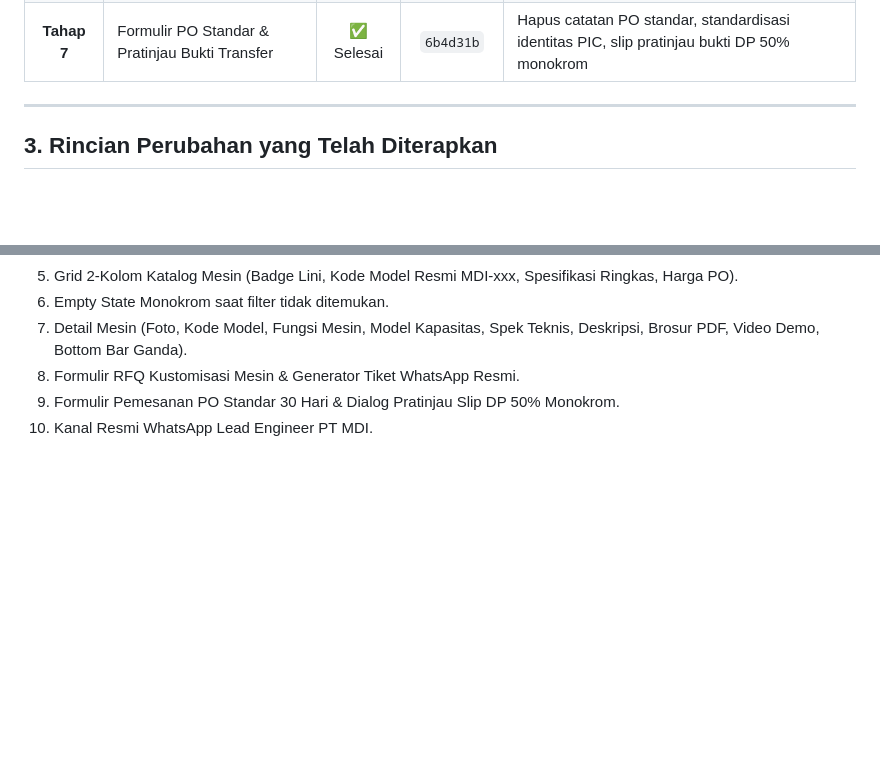
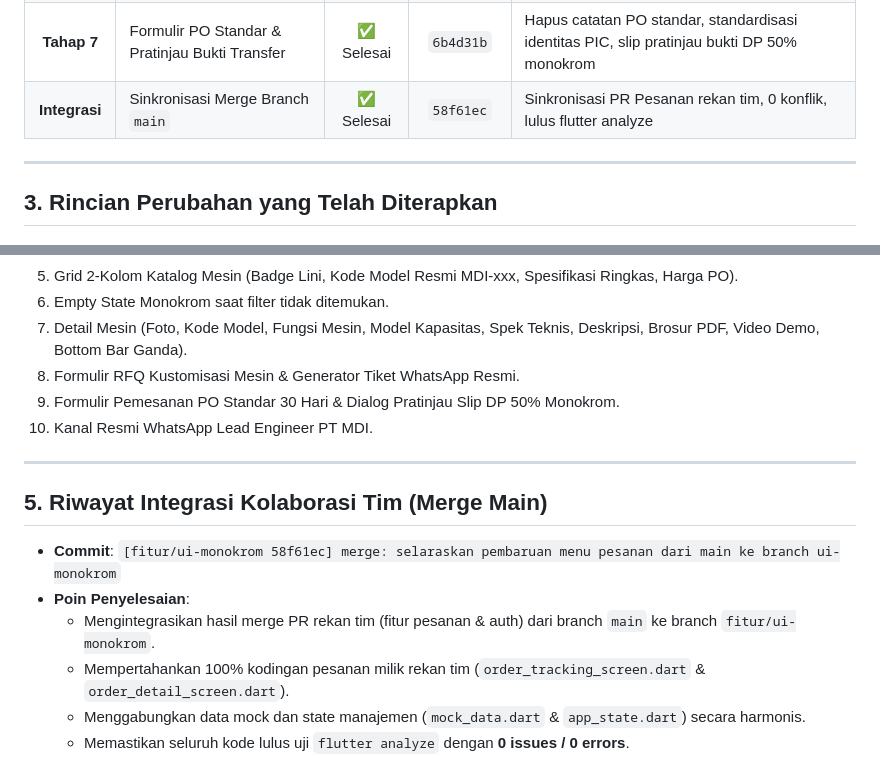
Before and after one commit to PrasetyoHerwibowo/MANUFAKTUR-MOBILE, a Markdown page: penyelarasan_web.md, 2 parts joined by grey strips. Drawn GitHub-style; blank space fills up the shorter version.

Commit message:
docs: catat riwayat integrasi merge main pada dokumentasi

```diff
--- a/penyelarasan_web.md
+++ b/penyelarasan_web.md
@@ -39,6 +39,7 @@ Branch aktif pengerjaan: **`fitur/ui-monokrom`**
 | **Tahap 5** | Halaman Custom Order RFQ & WhatsApp Gateway | ✅ Selesai | `ff11fe0` | Form ringkas 30 detik, Kontak PIC, Auto-Ticket RFQ, Dialog WhatsApp Helpdesk |
 | **Tahap 6** | Halaman Kontak WhatsApp Resmi Lead Engineer | ✅ Selesai | `77e23e2` | Satukan kontak jadi 1 kanal resmi Lead Engineer, monokrom industrial, Inverted Zinc Pill |
 | **Tahap 7** | Formulir PO Standar & Pratinjau Bukti Transfer | ✅ Selesai | `6b4d31b` | Hapus catatan PO standar, standardisasi identitas PIC, slip pratinjau bukti DP 50% monokrom |
+| **Integrasi**| Sinkronisasi Merge Branch `main` | ✅ Selesai | `58f61ec` | Sinkronisasi PR Pesanan rekan tim, 0 konflik, lulus flutter analyze |
 
 ---
 
@@ -143,3 +144,13 @@ Seluruh komponen dalam ruang lingkup **Home (Tab 0)** beserta seluruh cabang alu
 8. Formulir RFQ Kustomisasi Mesin & Generator Tiket WhatsApp Resmi.
 9. Formulir Pemesanan PO Standar 30 Hari & Dialog Pratinjau Slip DP 50% Monokrom.
 10. Kanal Resmi WhatsApp Lead Engineer PT MDI.
+
+---
+
+## 5. Riwayat Integrasi Kolaborasi Tim (Merge Main)
+- **Commit**: `[fitur/ui-monokrom 58f61ec] merge: selaraskan pembaruan menu pesanan dari main ke branch ui-monokrom`
+- **Poin Penyelesaian**:
+  - Mengintegrasikan hasil merge PR rekan tim (fitur pesanan & auth) dari branch `main` ke branch `fitur/ui-monokrom`.
+  - Mempertahankan 100% kodingan pesanan milik rekan tim (`order_tracking_screen.dart` & `order_detail_screen.dart`).
+  - Menggabungkan data mock dan state manajemen (`mock_data.dart` & `app_state.dart`) secara harmonis.
+  - Memastikan seluruh kode lulus uji `flutter analyze` dengan **0 issues / 0 errors**.
```
